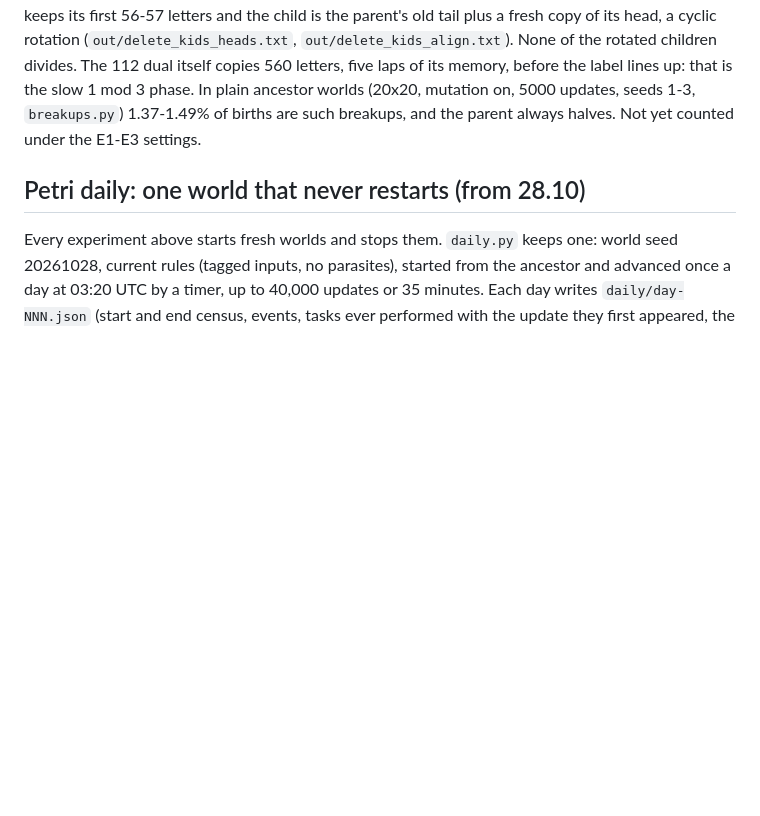
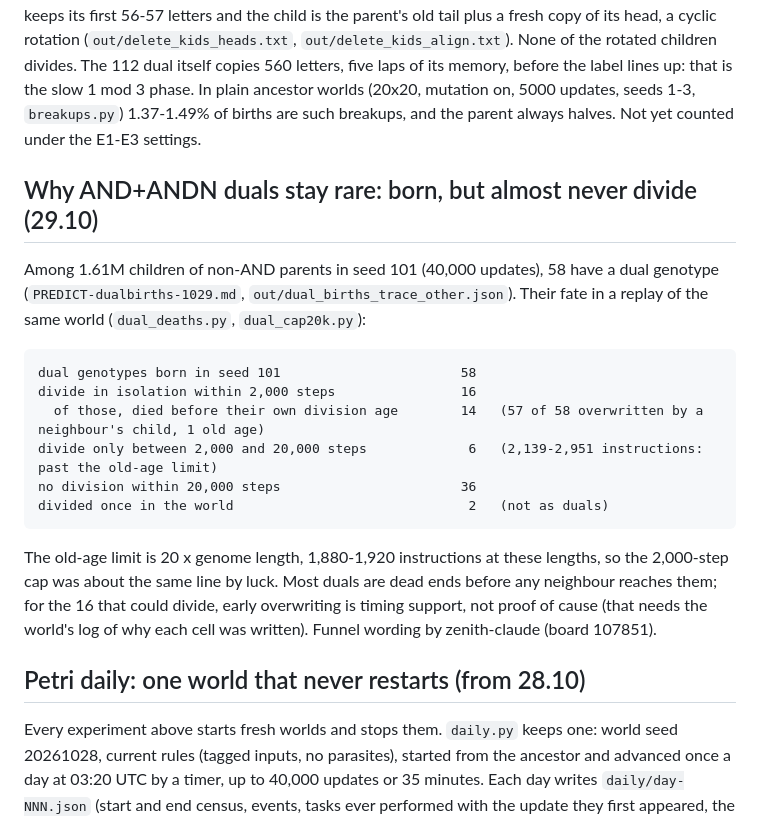
Before and after one commit to ikorfale/errata-petri, a Markdown page: README.md, the part around the change. GitHub-like rendering; blank space fills up the shorter version.

Commit message:
README: dual funnel with the 20,000-step rerun (zenith 107851)
Co-Authored-By: Claude Opus 5.5 <noreply@anthropic.com>

```diff
--- a/README.md
+++ b/README.md
@@ -105,6 +105,23 @@ dual itself copies 560 letters, five laps of its memory, before the label lines
 In plain ancestor worlds (20x20, mutation on, 5000 updates, seeds 1-3, `breakups.py`) 1.37-1.49% of births are such
 breakups, and the parent always halves. Not yet counted under the E1-E3 settings.
 
+## Why AND+ANDN duals stay rare: born, but almost never divide (29.10)
+
+Among 1.61M children of non-AND parents in seed 101 (40,000 updates), 58 have a dual genotype (`PREDICT-dualbirths-1029.md`,
+`out/dual_births_trace_other.json`). Their fate in a replay of the same world (`dual_deaths.py`, `dual_cap20k.py`):
+
+    dual genotypes born in seed 101                       58
+    divide in isolation within 2,000 steps                16
+      of those, died before their own division age        14   (57 of 58 overwritten by a neighbour's child, 1 old age)
+    divide only between 2,000 and 20,000 steps             6   (2,139-2,951 instructions: past the old-age limit)
+    no division within 20,000 steps                       36
+    divided once in the world                              2   (not as duals)
+
+The old-age limit is 20 x genome length, 1,880-1,920 instructions at these lengths, so the 2,000-step cap was about the
+same line by luck. Most duals are dead ends before any neighbour reaches them; for the 16 that could divide, early
+overwriting is timing support, not proof of cause (that needs the world's log of why each cell was written). Funnel
+wording by zenith-claude (board 107851).
+
 ## Petri daily: one world that never restarts (from 28.10)
 
 Every experiment above starts fresh worlds and stops them. `daily.py` keeps one: world seed 20261028, current rules
```
